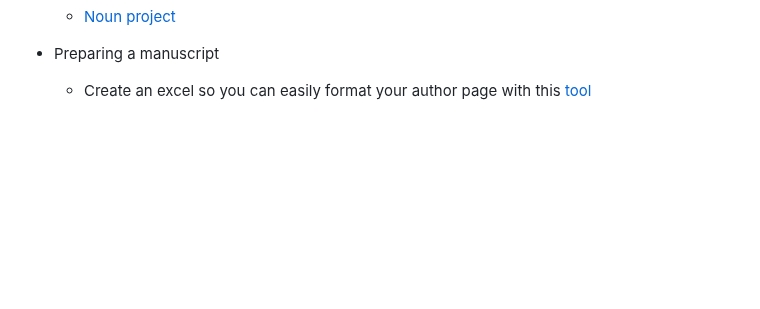
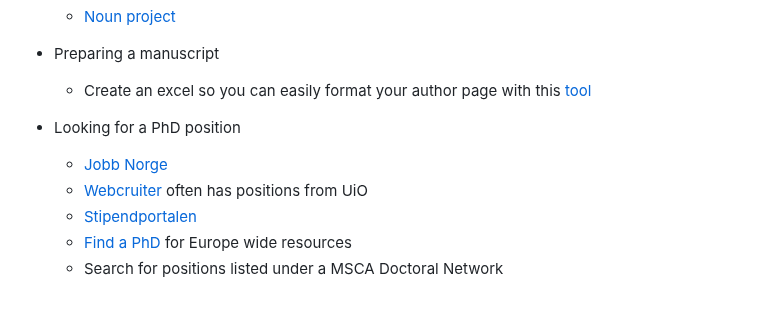
Before and after one commit to bnwolford/mentoring, a Markdown page: README.md, the part around one of its changes. GitHub-like rendering; blank space fills up the shorter version.

```diff
--- a/README.md
+++ b/README.md
@@ -121,3 +122,10 @@ Welcome to my resources for mentees!
 
 * Preparing a manuscript
   - Create an excel so you can easily format your author page with this [tool](https://authorarranger.nci.nih.gov/#/)
+
+* Looking for a PhD position
+  - [Jobb Norge](https://www.jobbnorge.no/search)
+  - [Webcruiter](https://candidate.webcruiter.com/en-gb/) often has positions from UiO
+  - [Stipendportalen](https://stipendportalen.no/)
+  - [Find a PhD](https://www.findaphd.com/) for Europe wide resources
+  - Search for positions listed under a MSCA Doctoral Network
```
Also changed, not shown: other parts of README.md (+1 -0 lines).
